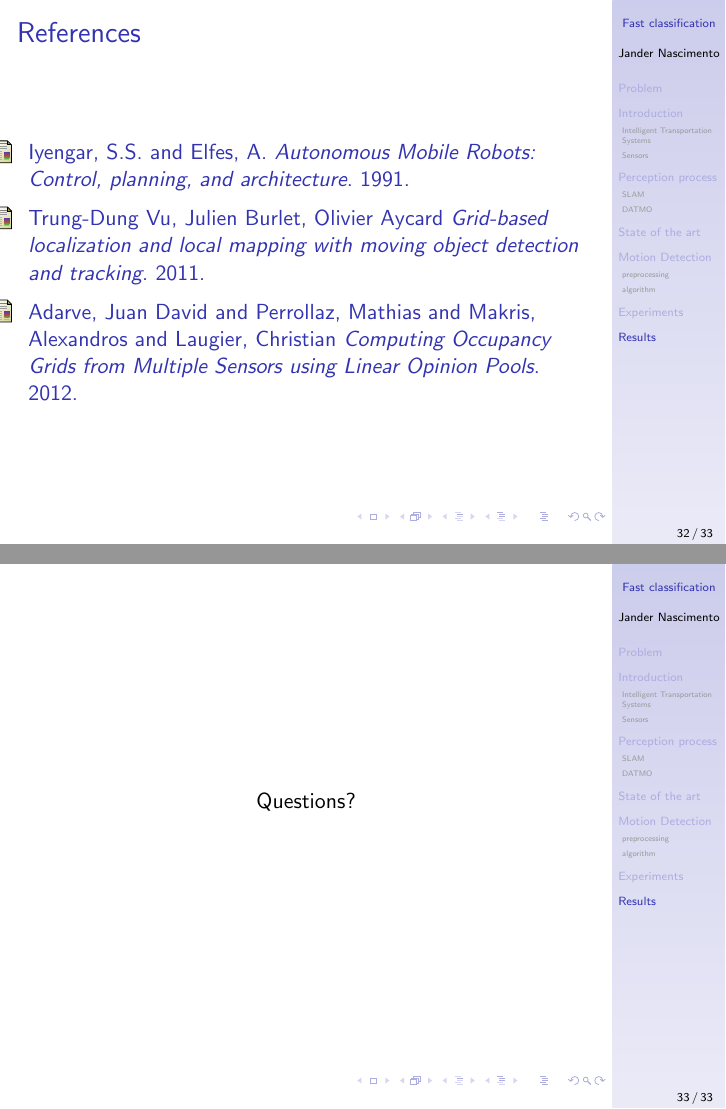
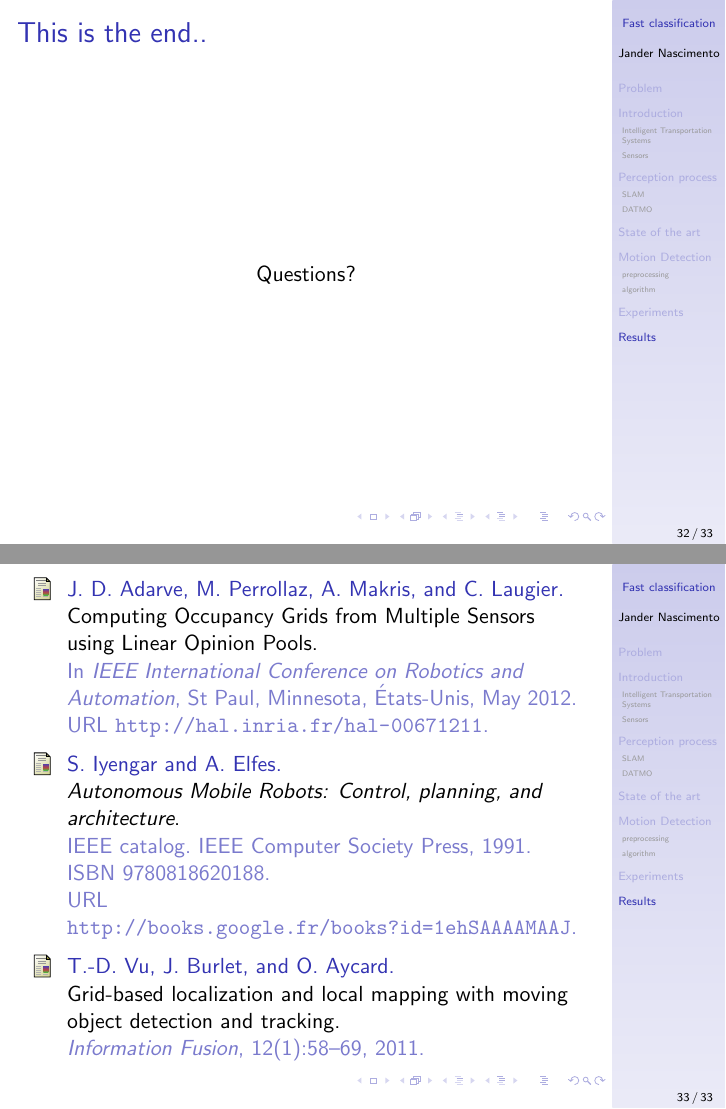
Before and after one commit to jandernascimento/m2r-report-jander, LaTeX slides (presentation/presentation.tex): pages 32 and 33 of 33, joined at a grey line. Compiled offline with pdfLaTeX.

Commit message:
fixing references

```diff
--- a/presentation/presentation.tex
+++ b/presentation/presentation.tex
@@ -538,35 +538,37 @@
 
 	\end{frame}
 
-\bibliographystyle{alpha}
-\begin{thebibliography}{9}
+%\begin{thebibliography}{9}
+%	\begin{frame}{References}
+%		\bibitem{iyengar1991autonomous}
+%			Iyengar, S.S. and Elfes, A.
+%			\emph{Autonomous Mobile Robots: Control, planning, and architecture}.
+%			1991.
+%
+%		\bibitem{DBLP:journals/inffus/VuBA11}
+%			Trung-Dung Vu, Julien Burlet, Olivier Aycard
+%			\emph{Grid-based localization and local mapping with moving object
+%              detection and tracking}.
+%			2011.
+%
+%		\bibitem{hal-00671211}
+%			Adarve, Juan David and Perrollaz, Mathias and Makris, Alexandros and Laugier, Christian
+%			\emph{Computing Occupancy Grids from Multiple Sensors using Linear Opinion Pools}.
+%			2012.
+%
+% 	\end{frame}
+%	\end{thebibliography}
 
-	\begin{frame}{References}
-		\bibitem{iyengar1991autonomous}
-			Iyengar, S.S. and Elfes, A.
-			\emph{Autonomous Mobile Robots: Control, planning, and architecture}.
-			1991.
-
-		\bibitem{DBLP:journals/inffus/VuBA11}
-			Trung-Dung Vu, Julien Burlet, Olivier Aycard
-			\emph{Grid-based localization and local mapping with moving object
-               detection and tracking}.
-			2011.
-
-		\bibitem{hal-00671211}
-			Adarve, Juan David and Perrollaz, Mathias and Makris, Alexandros and Laugier, Christian
-			\emph{Computing Occupancy Grids from Multiple Sensors using Linear Opinion Pools}.
-			2012.
-
- 	\end{frame}
-
-	\begin{frame}{}
+	\begin{frame}{This is the end..}
 	\begin{alertblock}{}
 		\center
 		Questions?
 	\end{alertblock}
 	\end{frame}
 
-\end{thebibliography}
+\bibliographystyle{abbrvnat}
+\bibliography{../report}{}
+
+
 
 \end{document}
```
Also changed, not shown: presentation/presentation.tex (2 more changed lines).
